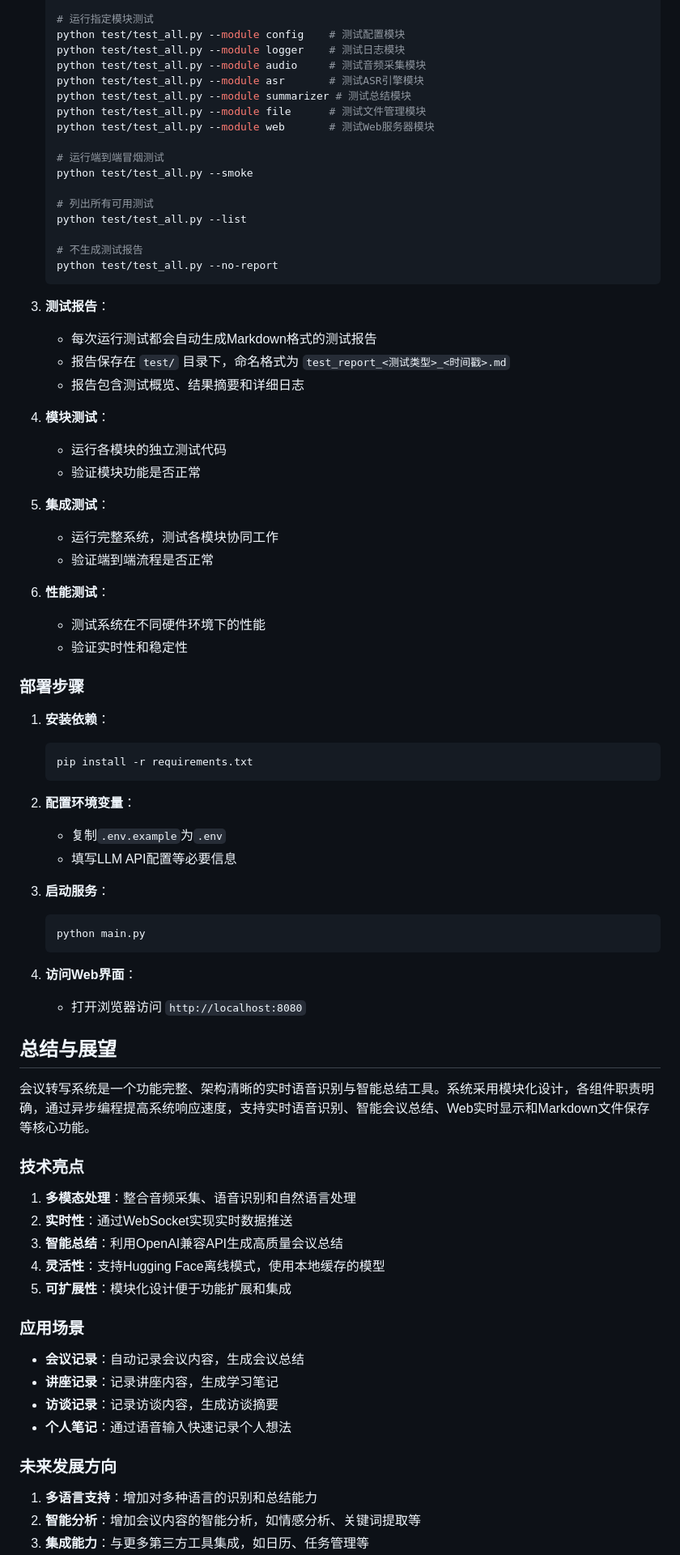
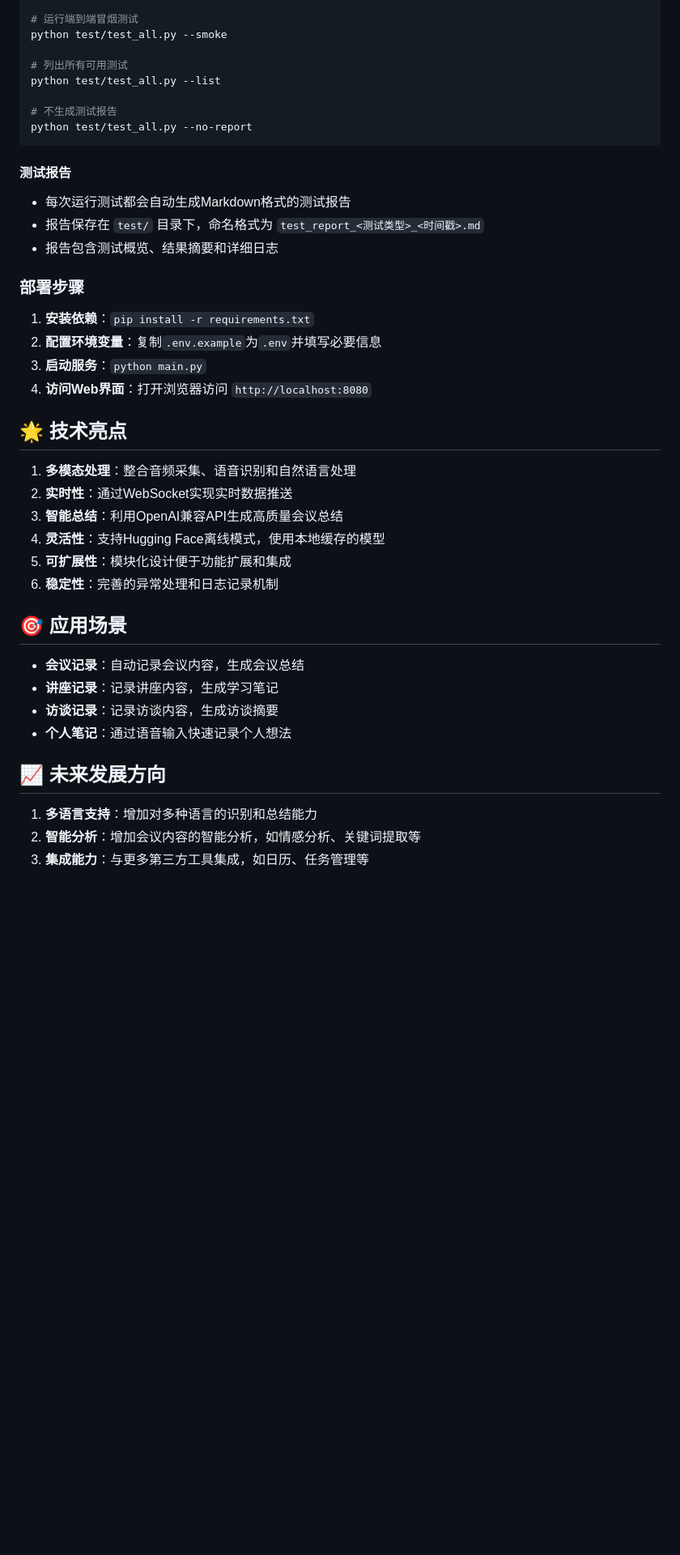
Before and after one commit to snipercai/meetingrecorder, a Markdown page: README.md, the part around one of its changes. Shown at 81% size. Drawn GitHub-style; blank space fills up the shorter version.

````diff
--- a/README.md
+++ b/README.md
@@ -284,76 +189,43 @@ Web服务模块负责提供HTTP静态文件服务和WebSocket实时通信功能
 
-   # 运行指定模块测试
-   python test/test_all.py --module config    # 测试配置模块
-   python test/test_all.py --module logger    # 测试日志模块
-   python test/test_all.py --module audio     # 测试音频采集模块
-   python test/test_all.py --module asr       # 测试ASR引擎模块
-   python test/test_all.py --module summarizer # 测试总结模块
-   python test/test_all.py --module file      # 测试文件管理模块
-   python test/test_all.py --module web       # 测试Web服务器模块
+# 运行端到端冒烟测试
+python test/test_all.py --smoke
 
-   # 运行端到端冒烟测试
-   python test/test_all.py --smoke
+# 列出所有可用测试
+python test/test_all.py --list
 
-   # 列出所有可用测试
-   python test/test_all.py --list
+# 不生成测试报告
+python test/test_all.py --no-report
+```
 
-   # 不生成测试报告
-   python test/test_all.py --no-report
-   ```
-
-3. **测试报告**：
-   - 每次运行测试都会自动生成Markdown格式的测试报告
-   - 报告保存在 `test/` 目录下，命名格式为 `test_report_<测试类型>_<时间戳>.md`
-   - 报告包含测试概览、结果摘要和详细日志
-
-4. **模块测试**：
-   - 运行各模块的独立测试代码
-   - 验证模块功能是否正常
-
-5. **集成测试**：
-   - 运行完整系统，测试各模块协同工作
-   - 验证端到端流程是否正常
-
-6. **性能测试**：
-   - 测试系统在不同硬件环境下的性能
-   - 验证实时性和稳定性
+#### 测试报告
+- 每次运行测试都会自动生成Markdown格式的测试报告
+- 报告保存在 `test/` 目录下，命名格式为 `test_report_<测试类型>_<时间戳>.md`
+- 报告包含测试概览、结果摘要和详细日志
 
 ### 部署步骤
-1. **安装依赖**：
-   ```bash
-   pip install -r requirements.txt
-   ```
+1. **安装依赖**：`pip install -r requirements.txt`
+2. **配置环境变量**：复制`.env.example`为`.env`并填写必要信息
+3. **启动服务**：`python main.py`
+4. **访问Web界面**：打开浏览器访问 `http://localhost:8080`
 
-2. **配置环境变量**：
-   - 复制`.env.example`为`.env`
-   - 填写LLM API配置等必要信息
+## 🌟 技术亮点
 
-3. **启动服务**：
-   ```bash
-   python main.py
-   ```
-
-4. **访问Web界面**：
-   - 打开浏览器访问 `http://localhost:8080`
-
-## 总结与展望
-
-会议转写系统是一个功能完整、架构清晰的实时语音识别与智能总结工具。系统采用模块化设计，各组件职责明确，通过异步编程提高系统响应速度，支持实时语音识别、智能会议总结、Web实时显示和Markdown文件保存等核心功能。
-
-### 技术亮点
 1. **多模态处理**：整合音频采集、语音识别和自然语言处理
 2. **实时性**：通过WebSocket实现实时数据推送
 3. **智能总结**：利用OpenAI兼容API生成高质量会议总结
 4. **灵活性**：支持Hugging Face离线模式，使用本地缓存的模型
 5. **可扩展性**：模块化设计便于功能扩展和集成
+6. **稳定性**：完善的异常处理和日志记录机制
 
-### 应用场景
+## 🎯 应用场景
+
 - **会议记录**：自动记录会议内容，生成会议总结
 - **讲座记录**：记录讲座内容，生成学习笔记
 - **访谈记录**：记录访谈内容，生成访谈摘要
 - **个人笔记**：通过语音输入快速记录个人想法
 
-### 未来发展方向
+## 📈 未来发展方向
+
 1. **多语言支持**：增加对多种语言的识别和总结能力
 2. **智能分析**：增加会议内容的智能分析，如情感分析、关键词提取等
 3. **集成能力**：与更多第三方工具集成，如日历、任务管理等
````
Also changed, not shown: other parts of README.md (+72 -161 lines).
